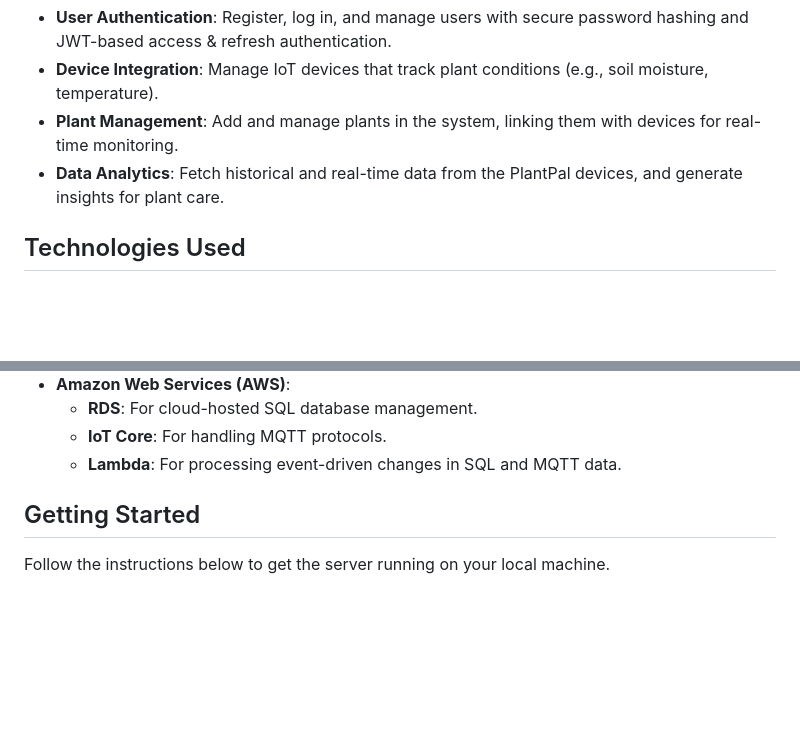
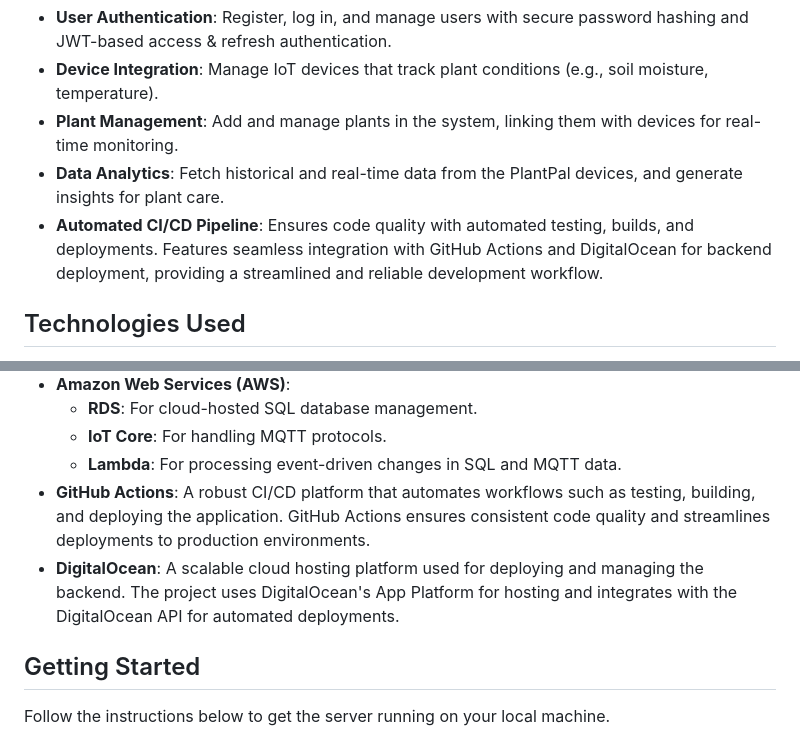
Before and after one commit to AdenWhitworth/plantpal_server, a Markdown page: README.md, 2 parts joined by grey strips. Drawn GitHub-style; blank space fills up the shorter version.

```diff
--- a/README.md
+++ b/README.md
@@ -50,6 +50,7 @@ Please note that this test account is connected to an actual PlantPal device in
 - **Device Integration**: Manage IoT devices that track plant conditions (e.g., soil moisture, temperature).
 - **Plant Management**: Add and manage plants in the system, linking them with devices for real-time monitoring.
 - **Data Analytics**: Fetch historical and real-time data from the PlantPal devices, and generate insights for plant care.
+- **Automated CI/CD Pipeline**: Ensures code quality with automated testing, builds, and deployments. Features seamless integration with GitHub Actions and DigitalOcean for backend deployment, providing a streamlined and reliable development workflow.
 
 ## Technologies Used
 
@@ -66,6 +67,8 @@ Please note that this test account is connected to an actual PlantPal device in
   - **RDS**: For cloud-hosted SQL database management.
   - **IoT Core**: For handling MQTT protocols.
   - **Lambda**: For processing event-driven changes in SQL and MQTT data.
+- **GitHub Actions**: A robust CI/CD platform that automates workflows such as testing, building, and deploying the application. GitHub Actions ensures consistent code quality and streamlines deployments to production environments.
+- **DigitalOcean**: A scalable cloud hosting platform used for deploying and managing the backend. The project uses DigitalOcean's App Platform for hosting and integrates with the DigitalOcean API for automated deployments.
 
 ## Getting Started
 
```
